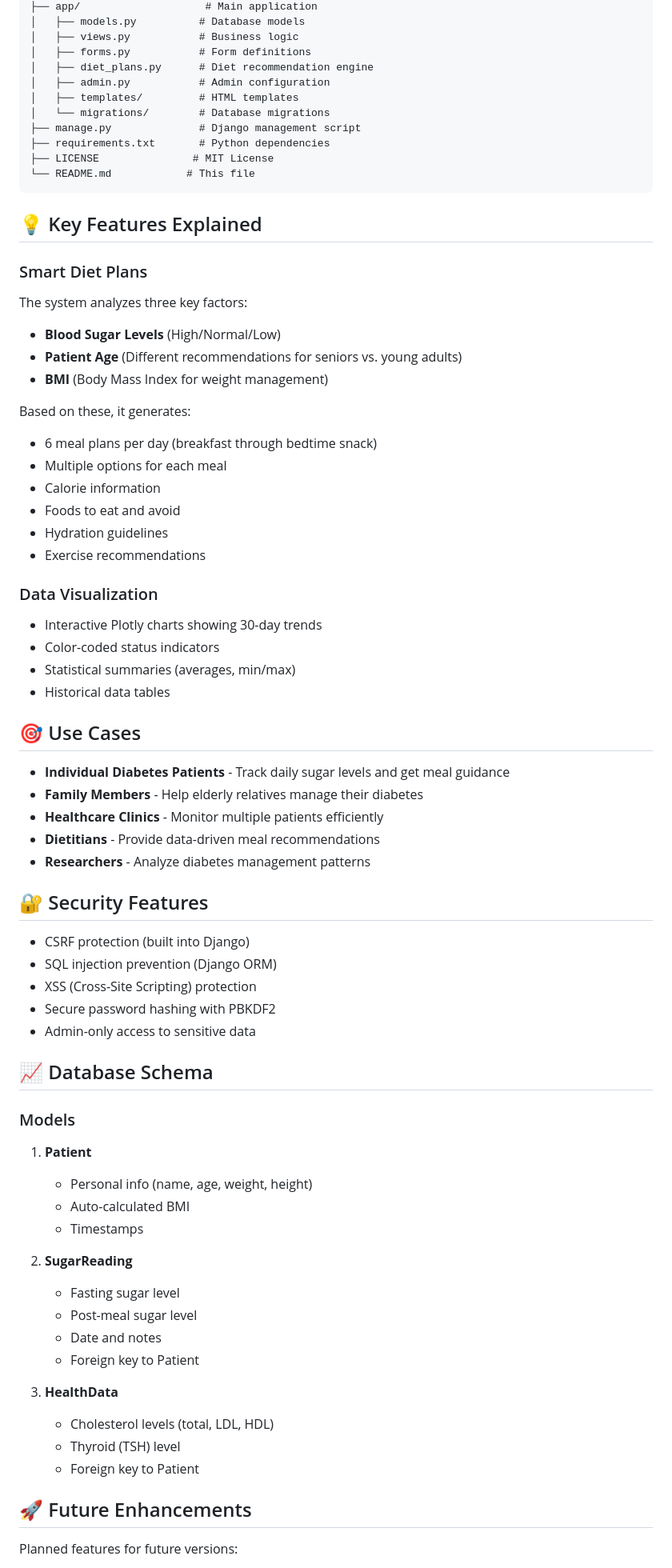
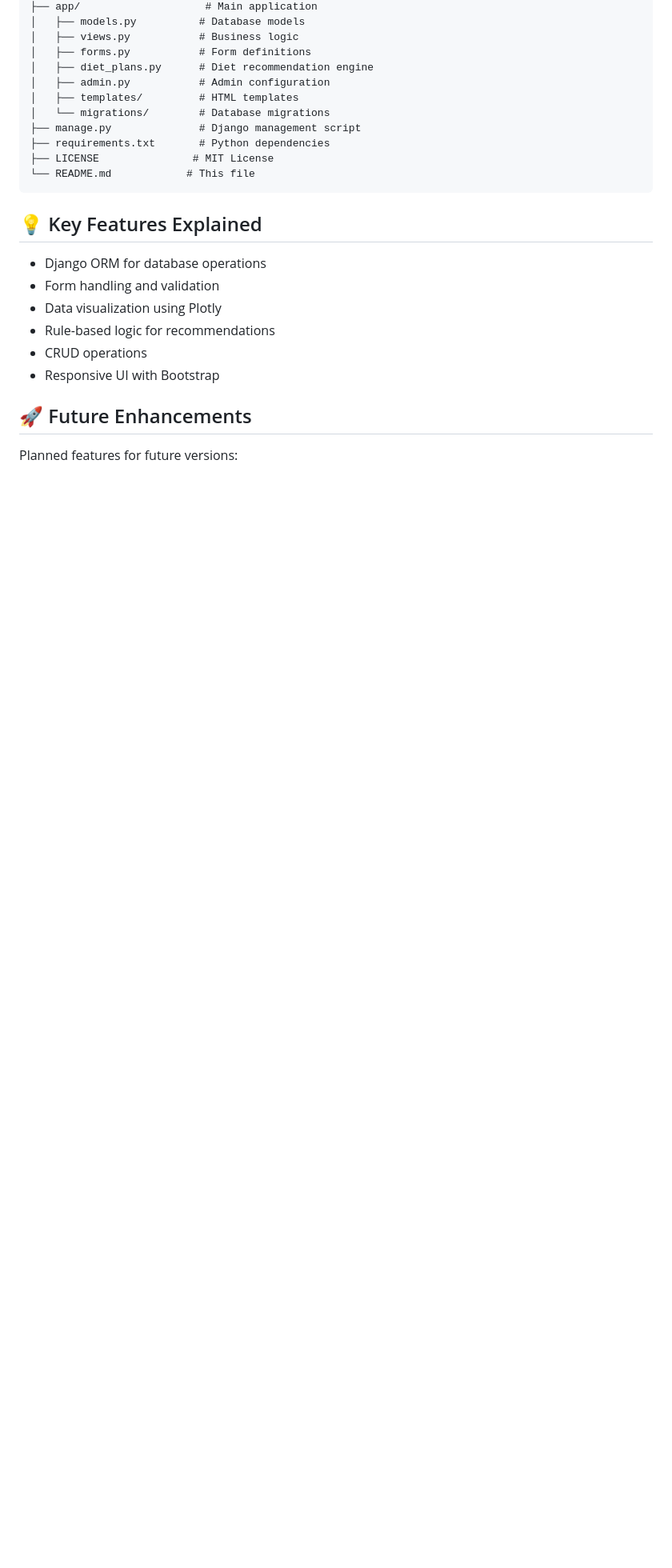
Before and after one commit to A-BhanuTeja/caretrack-diabetes-management, a Markdown page: README.md, the part around the change printed below. Shown: that part at 80% size. Rendered like a GitHub page; blank space fills up the shorter version.

```diff
--- a/README.md
+++ b/README.md
@@ -135,60 +145,14 @@ caretrack-diabetes-management/
 
 ## 💡 Key Features Explained
 
-### Smart Diet Plans
-The system analyzes three key factors:
-- **Blood Sugar Levels** (High/Normal/Low)
-- **Patient Age** (Different recommendations for seniors vs. young adults)
-- **BMI** (Body Mass Index for weight management)
+- Django ORM for database operations
+- Form handling and validation
+- Data visualization using Plotly
+- Rule-based logic for recommendations
+- CRUD operations
+- Responsive UI with Bootstrap
 
-Based on these, it generates:
-- 6 meal plans per day (breakfast through bedtime snack)
-- Multiple options for each meal
-- Calorie information
-- Foods to eat and avoid
-- Hydration guidelines
-- Exercise recommendations
 
-### Data Visualization
-- Interactive Plotly charts showing 30-day trends
-- Color-coded status indicators
-- Statistical summaries (averages, min/max)
-- Historical data tables
-
-## 🎯 Use Cases
-
-- **Individual Diabetes Patients** - Track daily sugar levels and get meal guidance
-- **Family Members** - Help elderly relatives manage their diabetes
-- **Healthcare Clinics** - Monitor multiple patients efficiently
-- **Dietitians** - Provide data-driven meal recommendations
-- **Researchers** - Analyze diabetes management patterns
-
-## 🔐 Security Features
-
-- CSRF protection (built into Django)
-- SQL injection prevention (Django ORM)
-- XSS (Cross-Site Scripting) protection
-- Secure password hashing with PBKDF2
-- Admin-only access to sensitive data
-
-## 📈 Database Schema
-
-### Models
-1. **Patient**
-   - Personal info (name, age, weight, height)
-   - Auto-calculated BMI
-   - Timestamps
-
-2. **SugarReading**
-   - Fasting sugar level
-   - Post-meal sugar level
-   - Date and notes
-   - Foreign key to Patient
-
-3. **HealthData**
-   - Cholesterol levels (total, LDL, HDL)
-   - Thyroid (TSH) level
-   - Foreign key to Patient
 
 ## 🚀 Future Enhancements
 
```
Also changed, not shown: other parts of README.md (+36 -59 lines).
